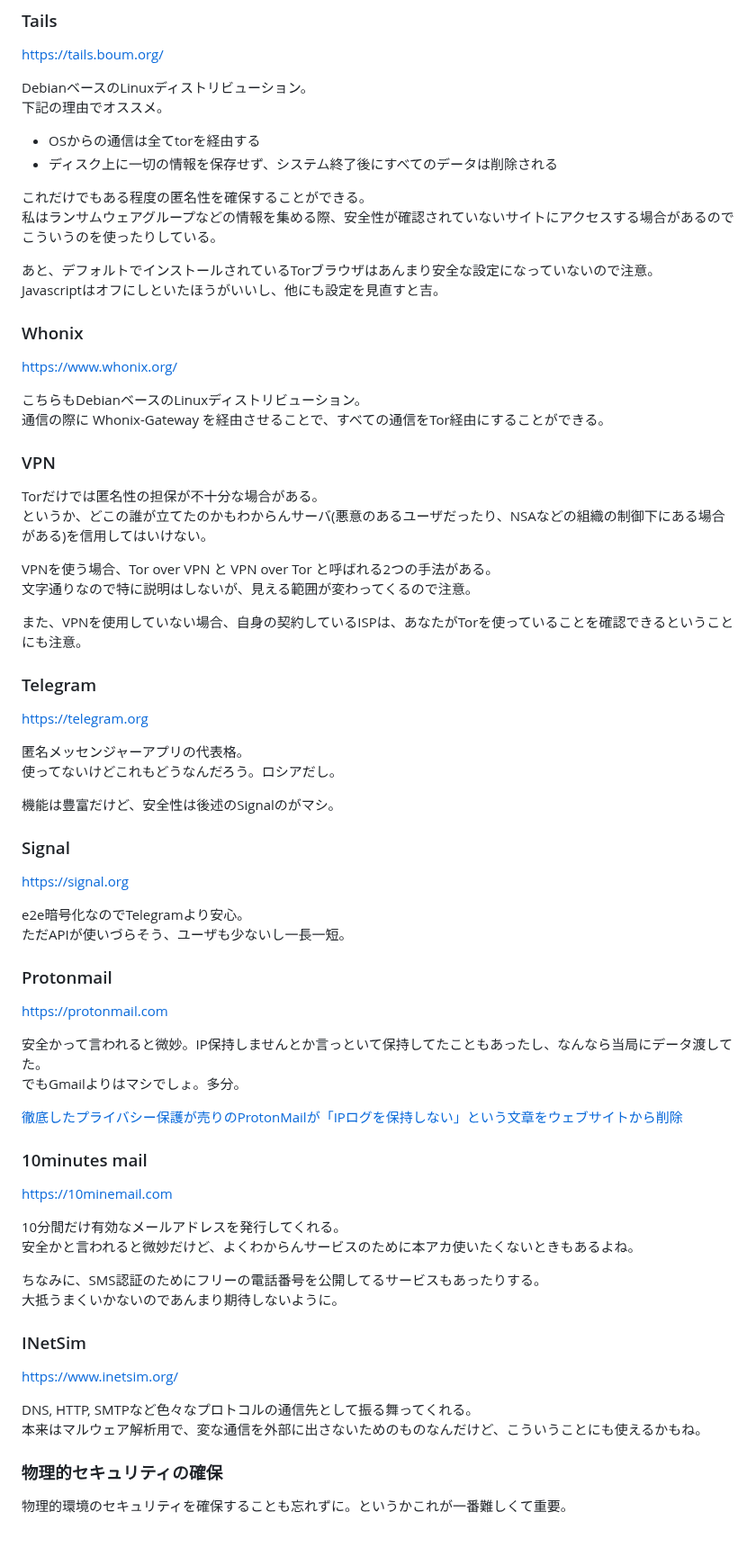
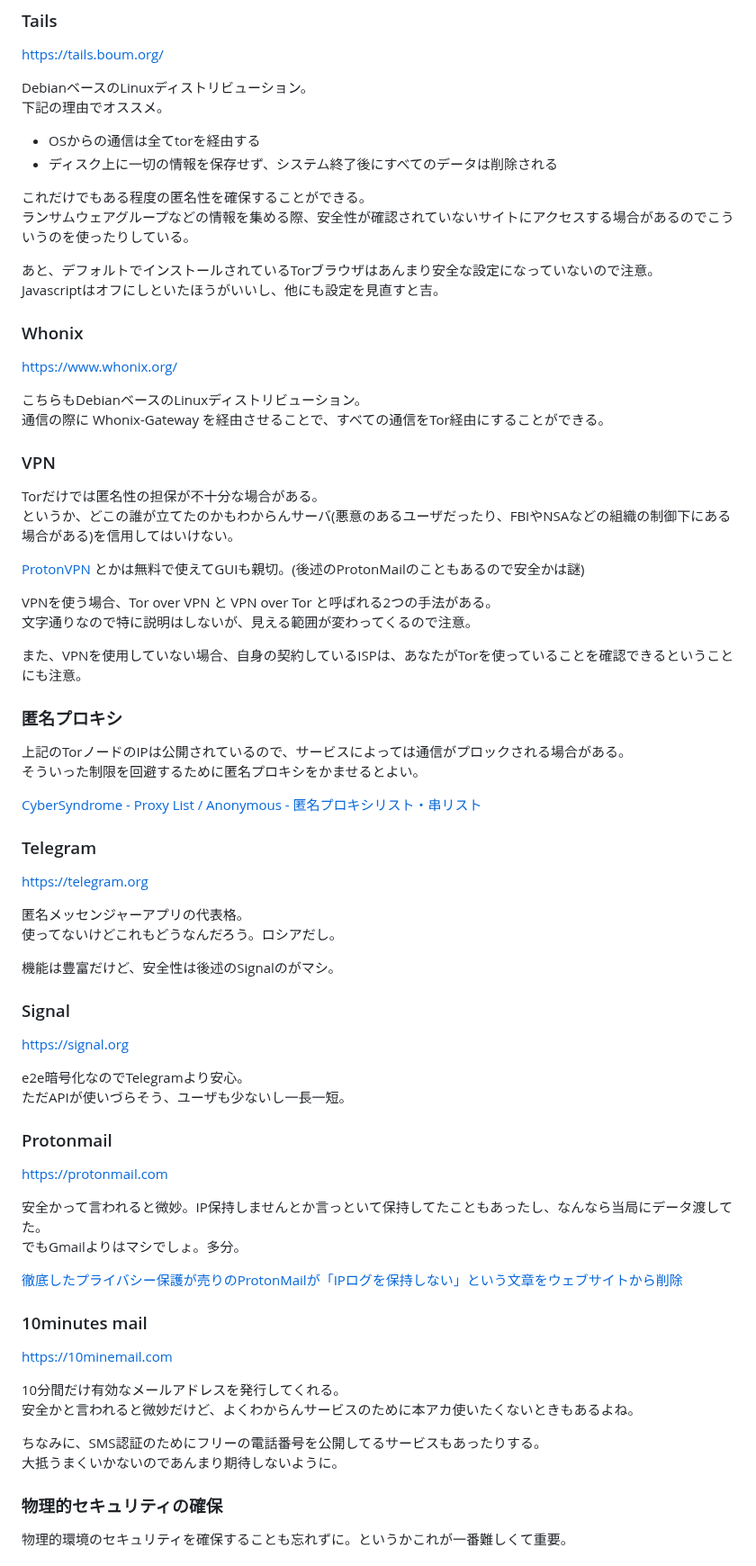
Before and after one commit to sumeshi/api, a Markdown page: knowledges/anonymity-assurance.md, the part around one of its changes. Shown at 90% size. GitHub-like rendering; blank space fills up the shorter version.

```diff
--- a/knowledges/anonymity-assurance.md
+++ b/knowledges/anonymity-assurance.md
@@ -20,7 +20,7 @@ DebianベースのLinuxディストリビューション。
 - ディスク上に一切の情報を保存せず、システム終了後にすべてのデータは削除される
 
 これだけでもある程度の匿名性を確保することができる。
-私はランサムウェアグループなどの情報を集める際、安全性が確認されていないサイトにアクセスする場合があるのでこういうのを使ったりしている。
+ランサムウェアグループなどの情報を集める際、安全性が確認されていないサイトにアクセスする場合があるのでこういうのを使ったりしている。
 
 あと、デフォルトでインストールされているTorブラウザはあんまり安全な設定になっていないので注意。
 Javascriptはオフにしといたほうがいいし、他にも設定を見直すと吉。
@@ -35,12 +35,21 @@ Javascriptはオフにしといたほうがいいし、他にも設定を見直
 
 ### VPN
 Torだけでは匿名性の担保が不十分な場合がある。
-というか、どこの誰が立てたのかもわからんサーバ(悪意のあるユーザだったり、NSAなどの組織の制御下にある場合がある)を信用してはいけない。
+というか、どこの誰が立てたのかもわからんサーバ(悪意のあるユーザだったり、FBIやNSAなどの組織の制御下にある場合がある)を信用してはいけない。
+
+[ProtonVPN](https://protonvpn.com/) とかは無料で使えてGUIも親切。(後述のProtonMailのこともあるので安全かは謎)
 
 VPNを使う場合、Tor over VPN と VPN over Tor と呼ばれる2つの手法がある。
 文字通りなので特に説明はしないが、見える範囲が変わってくるので注意。
 
 また、VPNを使用していない場合、自身の契約しているISPは、あなたがTorを使っていることを確認できるということにも注意。
+
+
+### 匿名プロキシ
+上記のTorノードのIPは公開されているので、サービスによっては通信がプロックされる場合がある。
+そういった制限を回避するために匿名プロキシをかませるとよい。
+
+[CyberSyndrome - Proxy List / Anonymous - 匿名プロキシリスト・串リスト](http://www.cybersyndrome.net/pla6.html)
 
 
 ### Telegram
@@ -51,11 +60,13 @@ VPNを使う場合、Tor over VPN と VPN over Tor と呼ばれる2つの手法
 
 機能は豊富だけど、安全性は後述のSignalのがマシ。
 
+
 ### Signal
 [https://signal.org](https://signal.org)
 
 e2e暗号化なのでTelegramより安心。
 ただAPIが使いづらそう、ユーザも少ないし一長一短。
+
 
 ### Protonmail
 [https://protonmail.com](https://protonmail.com)
@@ -65,6 +76,7 @@ e2e暗号化なのでTelegramより安心。
 
 [徹底したプライバシー保護が売りのProtonMailが「IPログを保持しない」という文章をウェブサイトから削除](https://gigazine.net/news/20210908-protonmail-ip-address-privacy-policy/)
 
+
 ### 10minutes mail
 [https://10minemail.com](https://10minemail.com)
 
@@ -73,12 +85,6 @@ e2e暗号化なのでTelegramより安心。
 
 ちなみに、SMS認証のためにフリーの電話番号を公開してるサービスもあったりする。
 大抵うまくいかないのであんまり期待しないように。
-
-### INetSim
-[https://www.inetsim.org/](https://www.inetsim.org/)
-
-DNS, HTTP, SMTPなど色々なプロトコルの通信先として振る舞ってくれる。
-本来はマルウェア解析用で、変な通信を外部に出さないためのものなんだけど、こういうことにも使えるかもね。
 
 
 ### 物理的セキュリティの確保
```
Also changed, not shown: other parts of knowledges/anonymity-assurance.md (+4 -0 lines).
